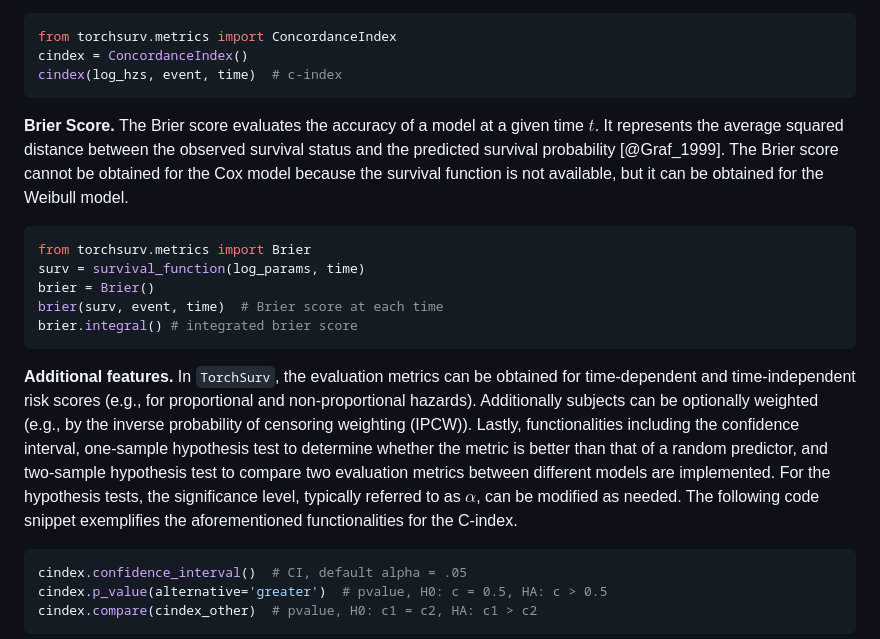
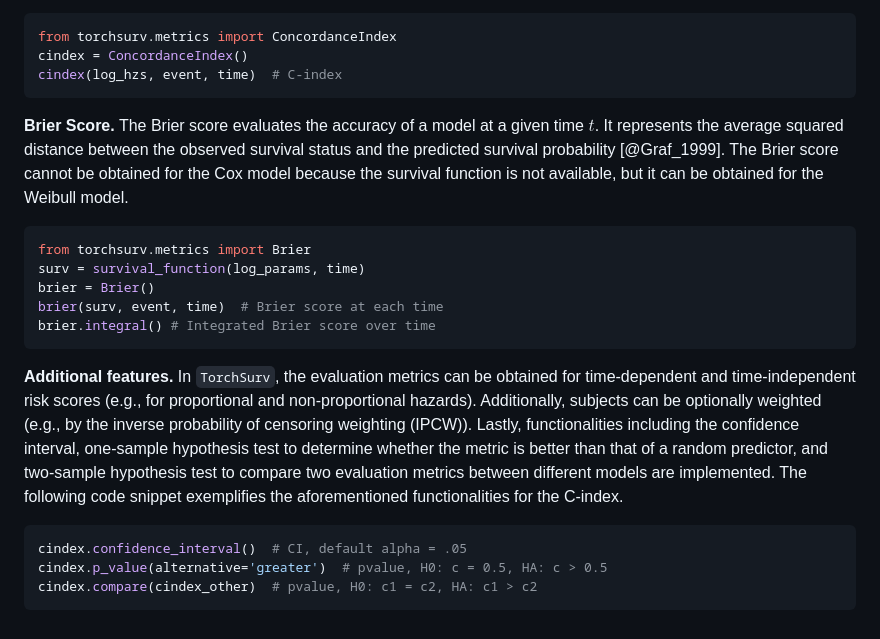
Before and after one commit to Novartis/torchsurv, a Markdown page: paper/paper.md, the part around one of its changes. GitHub-like rendering.

````diff
--- a/paper/paper.md
+++ b/paper/paper.md
@@ -136,7 +147,7 @@ auc(log_hzs, event, time, new_time=torch.tensor(10.))  # AUC at time 10
 ```python
 from torchsurv.metrics import ConcordanceIndex
 cindex = ConcordanceIndex()
-cindex(log_hzs, event, time)  # c-index
+cindex(log_hzs, event, time)  # C-index
 ```
 
 **Brier Score.** The Brier score evaluates the accuracy of a model at a given time $t$. It represents the average squared distance between the observed survival status and the predicted survival probability [@Graf_1999]. The Brier score cannot be obtained for the Cox model because the survival function is not available, but it can be obtained for the Weibull model.
@@ -146,12 +157,12 @@ from torchsurv.metrics import Brier
 surv = survival_function(log_params, time)
 brier = Brier()
 brier(surv, event, time)  # Brier score at each time
-brier.integral() # integrated brier score
+brier.integral() # Integrated Brier score over time
 ```
 
 
-**Additional features.** In `TorchSurv`, the evaluation metrics can be obtained for time-dependent and time-independent risk scores (e.g., for proportional and non-proportional hazards). Additionally subjects can be optionally weighted (e.g., by the inverse probability of censoring weighting (IPCW)).
-Lastly, functionalities including the confidence interval, one-sample hypothesis test to determine whether the metric is better than that of a random predictor, and two-sample hypothesis test to compare two evaluation metrics between  different models are implemented. For the hypothesis tests, the significance level, typically referred to as $\alpha$, can be modified as needed. The following code snippet exemplifies the aforementioned functionalities for the C-index.
+**Additional features.** In `TorchSurv`, the evaluation metrics can be obtained for time-dependent and time-independent risk scores (e.g., for proportional and non-proportional hazards). Additionally, subjects can be optionally weighted (e.g., by the inverse probability of censoring weighting (IPCW)).
+Lastly, functionalities including the confidence interval, one-sample hypothesis test to determine whether the metric is better than that of a random predictor, and two-sample hypothesis test to compare two evaluation metrics between  different models are implemented. The following code snippet exemplifies the aforementioned functionalities for the C-index.
 
 ```python
 cindex.confidence_interval()  # CI, default alpha = .05
````
Also changed, not shown: other parts of paper/paper.md (+36 -25 lines), paper/table_1.png (added), paper/table_2.png (added).
